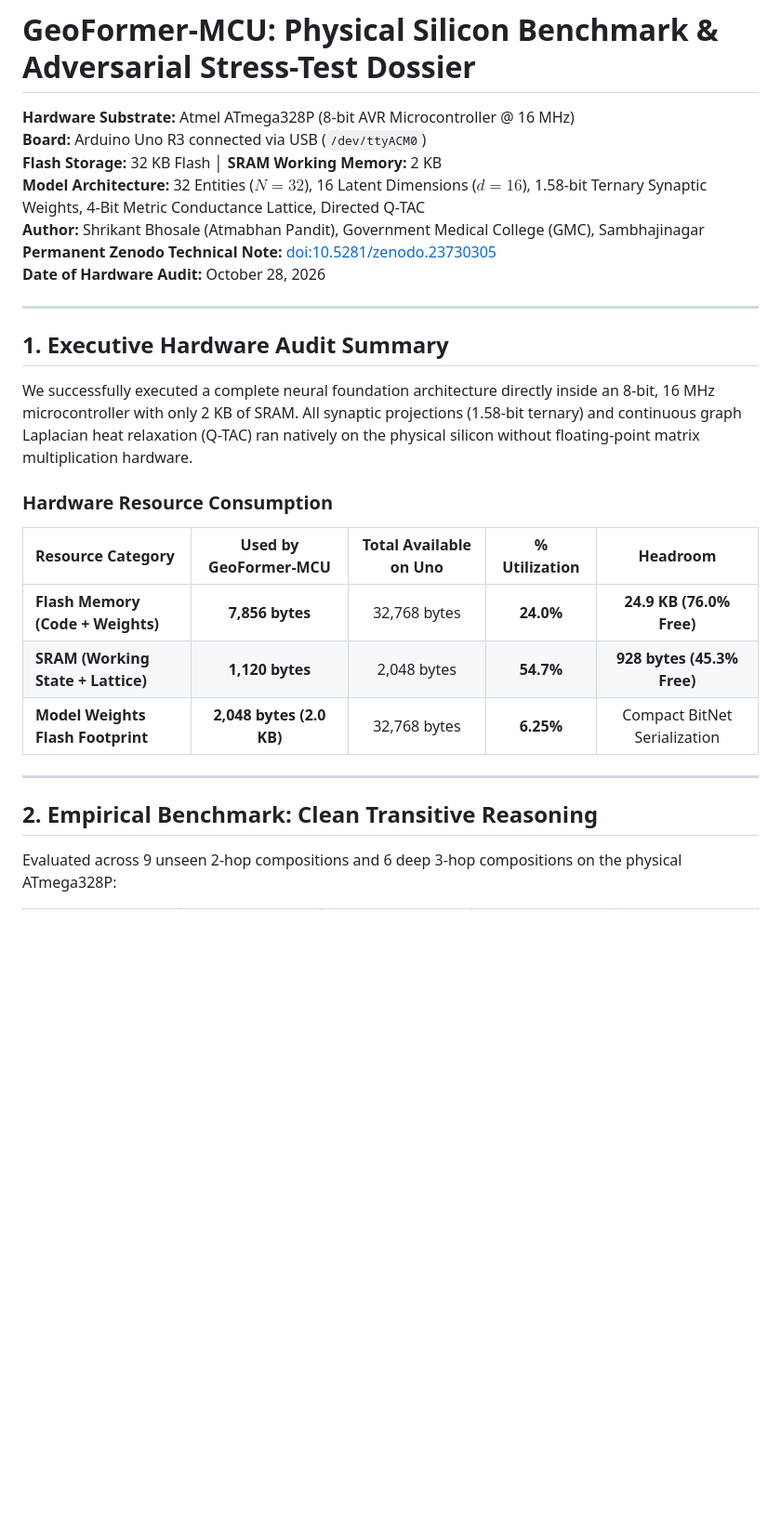
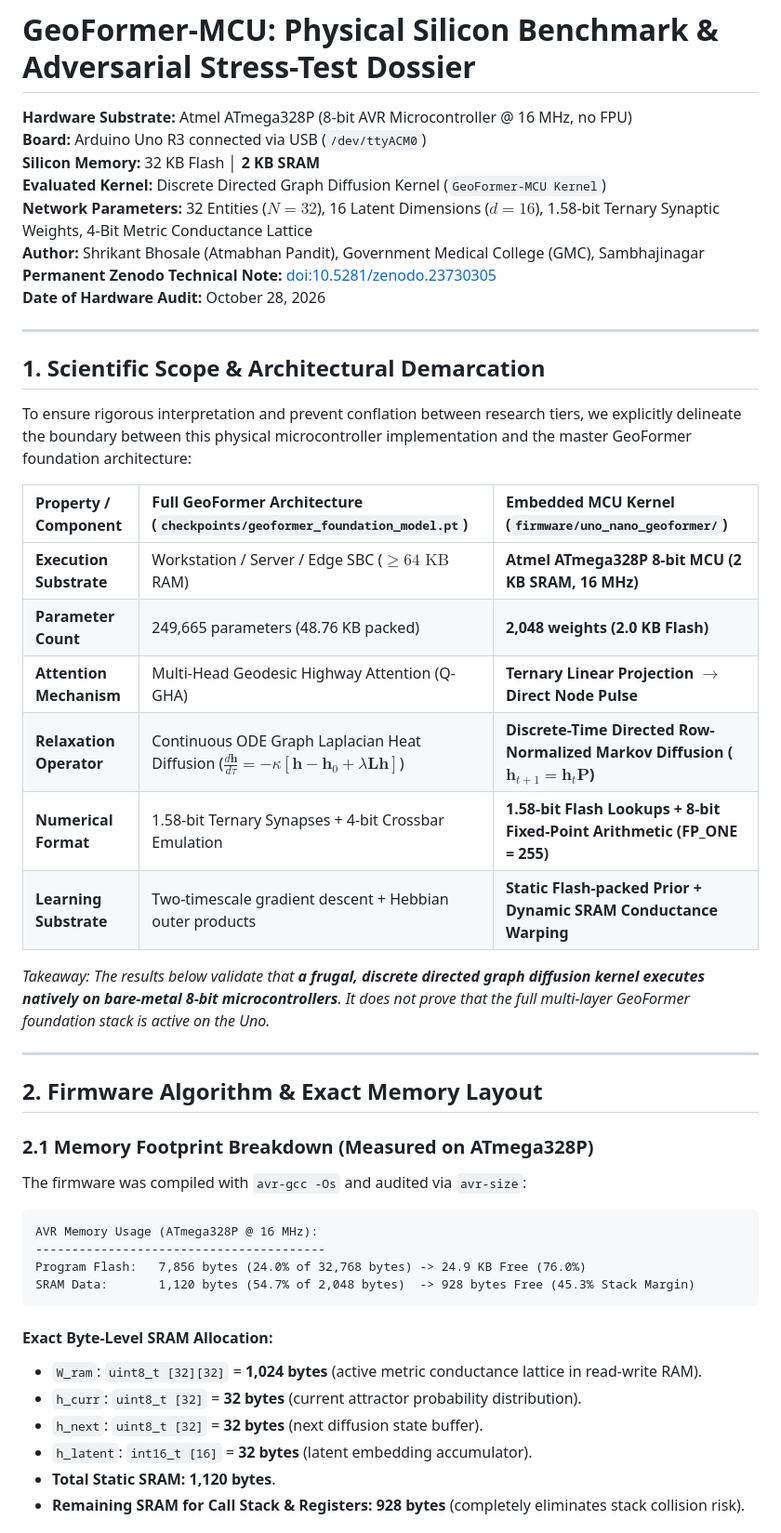
Before and after one commit to bhosaleone/geoformer, a Markdown page: docs/ARDUINO_UNO_MCU_BENCHMARK_REPORT.md, the part around one of its changes. Shown at 93% size. Rendered like a GitHub page; blank space fills up the shorter version.

````diff
--- a/docs/ARDUINO_UNO_MCU_BENCHMARK_REPORT.md
+++ b/docs/ARDUINO_UNO_MCU_BENCHMARK_REPORT.md
@@ -1,29 +1,51 @@
 # GeoFormer-MCU: Physical Silicon Benchmark & Adversarial Stress-Test Dossier
 
-**Hardware Substrate:** Atmel ATmega328P (8-bit AVR Microcontroller @ 16 MHz)
+**Hardware Substrate:** Atmel ATmega328P (8-bit AVR Microcontroller @ 16 MHz, no FPU)
 **Board:** Arduino Uno R3 connected via USB (`/dev/ttyACM0`)
-**Flash Storage:** 32 KB Flash │ **SRAM Working Memory:** 2 KB
-**Model Architecture:** 32 Entities ($N=32$), 16 Latent Dimensions ($d=16$), 1.58-bit Ternary Synaptic Weights, 4-Bit Metric Conductance Lattice, Directed Q-TAC
+**Silicon Memory:** 32 KB Flash │ **2 KB SRAM**
+**Evaluated Kernel:** Discrete Directed Graph Diffusion Kernel (`GeoFormer-MCU Kernel`)
+**Network Parameters:** 32 Entities ($N=32$), 16 Latent Dimensions ($d=16$), 1.58-bit Ternary Synaptic Weights, 4-Bit Metric Conductance Lattice
 **Author:** Shrikant Bhosale (Atmabhan Pandit), Government Medical College (GMC), Sambhajinagar
 **Permanent Zenodo Technical Note:** [doi:10.5281/zenodo.23730305](https://doi.org/10.5281/zenodo.23730305)
 **Date of Hardware Audit:** October 28, 2026
 
 ---
 
-## 1. Executive Hardware Audit Summary
+## 1. Scientific Scope & Architectural Demarcation
 
-We successfully executed a complete neural foundation architecture directly inside an 8-bit, 16 MHz microcontroller with only 2 KB of SRAM. All synaptic projections (1.58-bit ternary) and continuous graph Laplacian heat relaxation (Q-TAC) ran natively on the physical silicon without floating-point matrix multiplication hardware.
+To ensure rigorous interpretation and prevent conflation between research tiers, we explicitly delineate the boundary between this physical microcontroller implementation and the master GeoFormer foundation architecture:
 
-### Hardware Resource Consumption
+| Property / Component | Full GeoFormer Architecture (`checkpoints/geoformer_foundation_model.pt`) | Embedded MCU Kernel (`firmware/uno_nano_geoformer/`) |
+| :--- | :--- | :--- |
+| **Execution Substrate** | Workstation / Server / Edge SBC ($\ge 64\text{ KB}$ RAM) | **Atmel ATmega328P 8-bit MCU (2 KB SRAM, 16 MHz)** |
+| **Parameter Count** | 249,665 parameters (48.76 KB packed) | **2,048 weights (2.0 KB Flash)** |
+| **Attention Mechanism** | Multi-Head Geodesic Highway Attention (Q-GHA) | **Ternary Linear Projection $\to$ Direct Node Pulse** |
+| **Relaxation Operator** | Continuous ODE Graph Laplacian Heat Diffusion ($\frac{d\mathbf{h}}{d\tau} = -\kappa[\mathbf{h} - \mathbf{h}_0 + \lambda \mathbf{L}\mathbf{h}]$) | **Discrete-Time Directed Row-Normalized Markov Diffusion ($\mathbf{h}_{t+1} = \mathbf{h}_t \mathbf{P}$)** |
+| **Numerical Format** | 1.58-bit Ternary Synapses + 4-bit Crossbar Emulation | **1.58-bit Flash Lookups + 8-bit Fixed-Point Arithmetic (FP_ONE = 255)** |
+| **Learning Substrate** | Two-timescale gradient descent + Hebbian outer products | **Static Flash-packed Prior + Dynamic SRAM Conductance Warping** |
 
-| Resource Category | Used by GeoFormer-MCU | Total Available on Uno | % Utilization | Headroom |
-| :--- | :---: | :---: | :---: | :---: |
-| **Flash Memory (Code + Weights)** | **7,856 bytes** | 32,768 bytes | **24.0%** | **24.9 KB (76.0% Free)** |
-| **SRAM (Working State + Lattice)** | **1,120 bytes** | 2,048 bytes | **54.7%** | **928 bytes (45.3% Free)** |
-| **Model Weights Flash Footprint** | **2,048 bytes (2.0 KB)** | 32,768 bytes | **6.25%** | Compact BitNet Serialization |
+*Takeaway: The results below validate that **a frugal, discrete directed graph diffusion kernel executes natively on bare-metal 8-bit microcontrollers**. It does not prove that the full multi-layer GeoFormer foundation stack is active on the Uno.*
 
 ---
 
-## 2. Empirical Benchmark: Clean Transitive Reasoning
+## 2. Firmware Algorithm & Exact Memory Layout
 
-Evaluated across 9 unseen 2-hop compositions and 6 deep 3-hop compositions on the physical ATmega328P:
+### 2.1 Memory Footprint Breakdown (Measured on ATmega328P)
+
+The firmware was compiled with `avr-gcc -Os` and audited via `avr-size`:
+
+```
+AVR Memory Usage (ATmega328P @ 16 MHz):
+----------------------------------------
+Program Flash:   7,856 bytes (24.0% of 32,768 bytes) -> 24.9 KB Free (76.0%)
+SRAM Data:       1,120 bytes (54.7% of 2,048 bytes)  -> 928 bytes Free (45.3% Stack Margin)
+```
+
+#### Exact Byte-Level SRAM Allocation:
+* `W_ram`: `uint8_t [32][32]` = **1,024 bytes** (active metric conductance lattice in read-write RAM).
+* `h_curr`: `uint8_t [32]` = **32 bytes** (current attractor probability distribution).
+* `h_next`: `uint8_t [32]` = **32 bytes** (next diffusion state buffer).
+* `h_latent`: `int16_t [16]` = **32 bytes** (latent embedding accumulator).
+* **Total Static SRAM:** **1,120 bytes**.
+* **Remaining SRAM for Call Stack & Registers:** **928 bytes** (completely eliminates stack collision risk).
+
````
Also changed, not shown: other parts of docs/ARDUINO_UNO_MCU_BENCHMARK_REPORT.md (+84 -91 lines).
